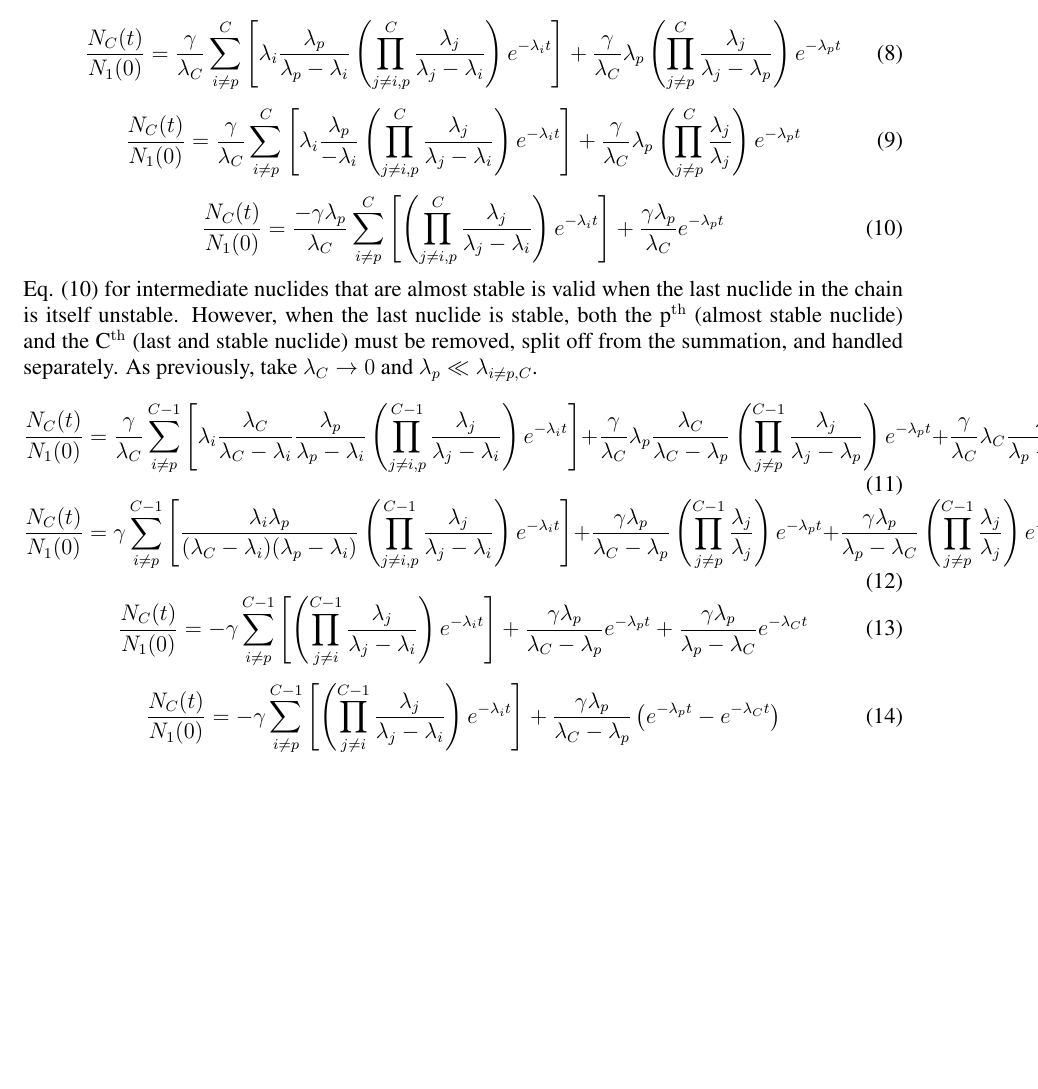
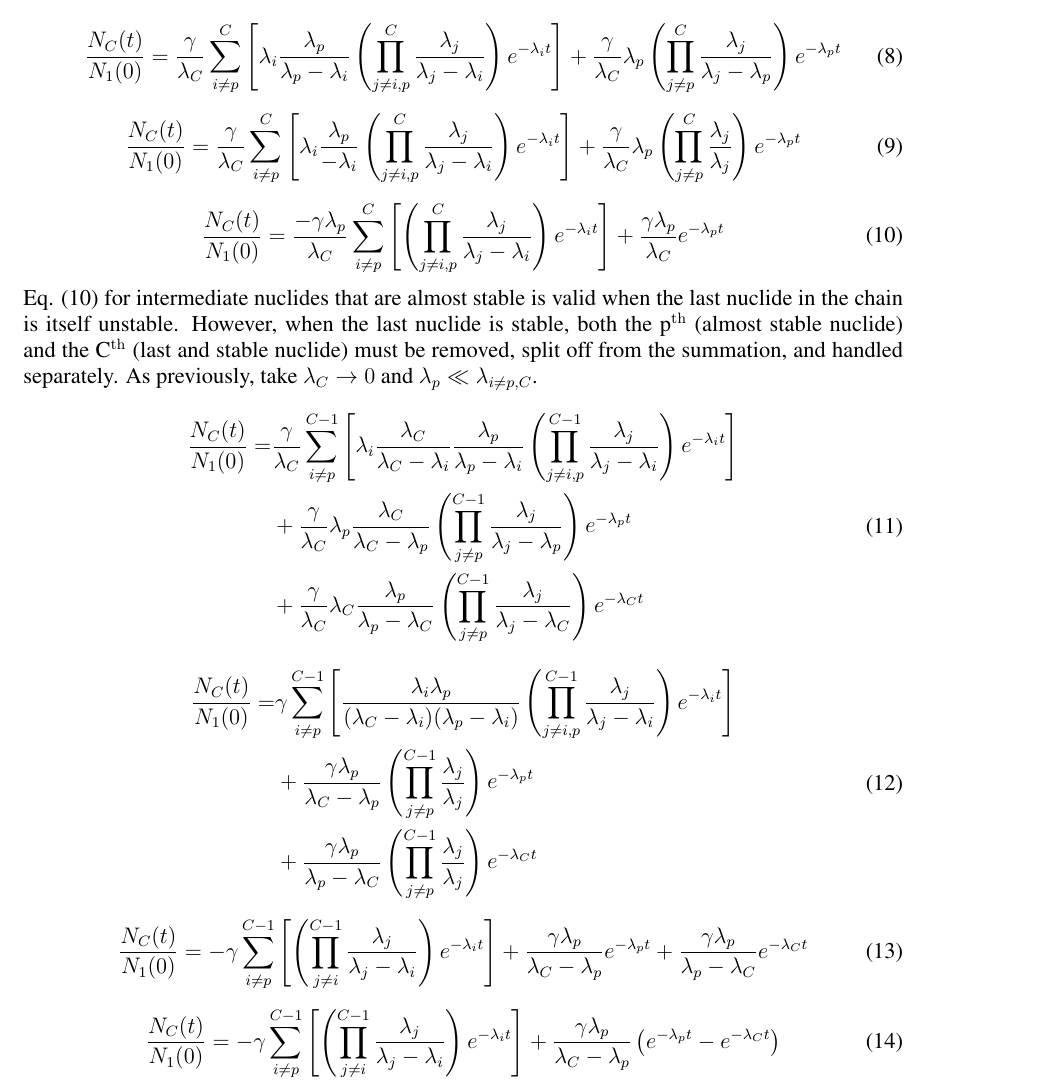
Before and after one commit to ergs/physor2018-bateman, a LaTeX document (physor2018-scopatz.tex): part of page 3 of 11 before the commit and part of page 3 of 12 after it, cut so that both start at the same text, the shorter picture padded with empty space. Compiled offline with pdfLaTeX.

Commit message:
multiline

```diff
--- a/physor2018-scopatz.tex
+++ b/physor2018-scopatz.tex
@@ -13,6 +13,7 @@
 \usepackage{caption}
 \captionsetup{width=1.0\textwidth,font={bf,normalsize},skip=0.3cm,within=none,justification=centering}
 \usepackage{xspace}
+\usepackage{amsmath}
 
 %\usepackage[justification=centering]{caption}
 
@@ -191,19 +192,23 @@ the summation, and handled separately. As previously, take $\lambda_C \to 0$ and
 $\lambda_p \ll \lambda_{i\ne p,C}$.
 \begin{equation}
 \label{last-stable-and-almost-stable-0}
-   \frac{N_C(t)}{N_1(0)} = \frac{\gamma}{\lambda_C}\sum_{i\ne p}^{C-1} \left[\lambda_i \frac{\lambda_C}{\lambda_C - \lambda_i} \frac{\lambda_p}{\lambda_p - \lambda_i}
+\begin{split}
+   \frac{N_C(t)}{N_1(0)} = & \frac{\gamma}{\lambda_C}\sum_{i\ne p}^{C-1} \left[\lambda_i \frac{\lambda_C}{\lambda_C - \lambda_i} \frac{\lambda_p}{\lambda_p - \lambda_i}
                                                         \left(\prod_{j\ne i,p}^{C-1} \frac{\lambda_j}{\lambda_j - \lambda_i}\right)
-                                                        e^{-\lambda_i t}\right]
-                           + \frac{\gamma}{\lambda_C} \lambda_p \frac{\lambda_C}{\lambda_C - \lambda_p} \left(\prod_{j\ne p}^{C-1} \frac{\lambda_j}{\lambda_j - \lambda_p} \right) e^{-\lambda_p t}
-                           + \frac{\gamma}{\lambda_C} \lambda_C \frac{\lambda_p}{\lambda_p - \lambda_C} \left(\prod_{j\ne p}^{C-1} \frac{\lambda_j}{\lambda_j - \lambda_C} \right) e^{-\lambda_C t}
+                                                        e^{-\lambda_i t}\right] \\
+                           & + \frac{\gamma}{\lambda_C} \lambda_p \frac{\lambda_C}{\lambda_C - \lambda_p} \left(\prod_{j\ne p}^{C-1} \frac{\lambda_j}{\lambda_j - \lambda_p} \right) e^{-\lambda_p t} \\
+                           & + \frac{\gamma}{\lambda_C} \lambda_C \frac{\lambda_p}{\lambda_p - \lambda_C} \left(\prod_{j\ne p}^{C-1} \frac{\lambda_j}{\lambda_j - \lambda_C} \right) e^{-\lambda_C t}
+\end{split}
 \end{equation}
 \begin{equation}
 \label{last-stable-and-almost-stable-1}
-   \frac{N_C(t)}{N_1(0)} = \gamma\sum_{i\ne p}^{C-1} \left[\frac{\lambda_i \lambda_p}{(\lambda_C - \lambda_i)(\lambda_p - \lambda_i)}
+\begin{split}
+   \frac{N_C(t)}{N_1(0)} = & \gamma\sum_{i\ne p}^{C-1} \left[\frac{\lambda_i \lambda_p}{(\lambda_C - \lambda_i)(\lambda_p - \lambda_i)}
                                                         \left(\prod_{j\ne i,p}^{C-1} \frac{\lambda_j}{\lambda_j - \lambda_i}\right)
-                                                        e^{-\lambda_i t}\right]
-                           + \frac{\gamma\lambda_p}{\lambda_C - \lambda_p} \left(\prod_{j\ne p}^{C-1} \frac{\lambda_j}{\lambda_j} \right) e^{-\lambda_p t}
-                           + \frac{\gamma\lambda_p}{\lambda_p - \lambda_C} \left(\prod_{j\ne p}^{C-1} \frac{\lambda_j}{\lambda_j} \right) e^{-\lambda_C t}
+                                                        e^{-\lambda_i t}\right] \\
+                           & + \frac{\gamma\lambda_p}{\lambda_C - \lambda_p} \left(\prod_{j\ne p}^{C-1} \frac{\lambda_j}{\lambda_j} \right) e^{-\lambda_p t}\\
+                           & + \frac{\gamma\lambda_p}{\lambda_p - \lambda_C} \left(\prod_{j\ne p}^{C-1} \frac{\lambda_j}{\lambda_j} \right) e^{-\lambda_C t}
+\end{split}
 \end{equation}
 \begin{equation}
 \label{last-stable-and-almost-stable-2}
```
Also changed, not shown: physor2018-scopatz.tex (8 more changed lines).
